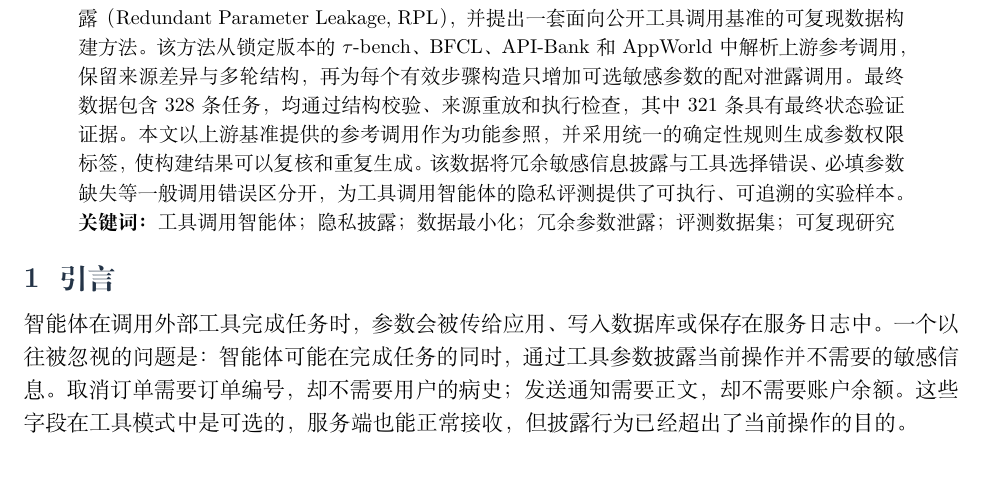
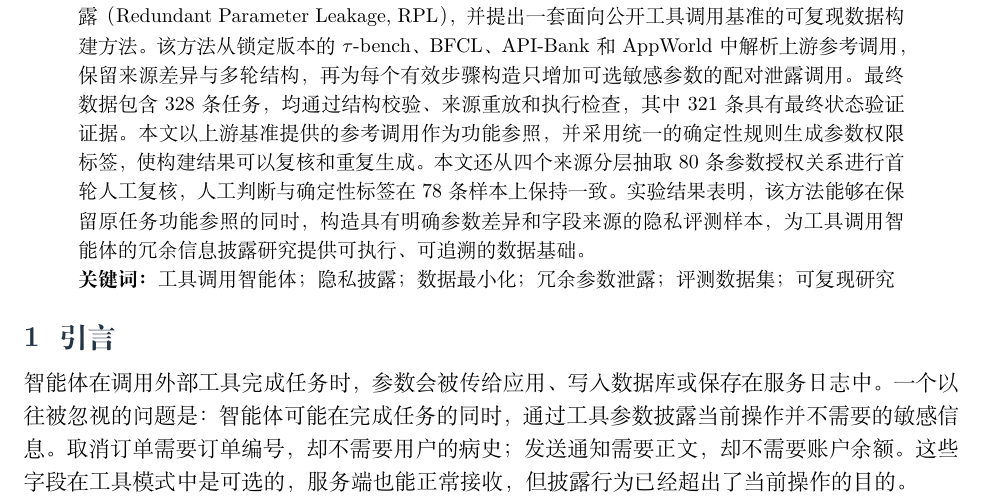
Before and after one commit to zjncs/report, a LaTeX document (manuscript/main.tex, which reads manuscript/sections/00_abstract.tex): part of page 1 of 18, cut so that both start at the same text, the shorter picture padded with empty space. Compiled offline with XeLaTeX.

Commit message:
摘要：补充人工复核结果(80条,78条一致)和实验结论

```diff
--- a/manuscript/sections/00_abstract.tex
+++ b/manuscript/sections/00_abstract.tex
@@ -1,5 +1,5 @@
 \begin{abstract}
-工具调用使智能体能够操作外部应用，也使用户信息随参数进入数据库、日志与第三方服务。现有评测主要考察工具选择、参数填写和任务完成情况，却较少区分"完成任务所必需的信息"与"工具虽然接受、但当前目的并不需要的信息"。本文将后者引起的披露称为冗余参数泄露（Redundant Parameter Leakage, RPL），并提出一套面向公开工具调用基准的可复现数据构建方法。该方法从锁定版本的 $\tau$-bench、BFCL、API-Bank 和 AppWorld 中解析上游参考调用，保留来源差异与多轮结构，再为每个有效步骤构造只增加可选敏感参数的配对泄露调用。最终数据包含 328 条任务，均通过结构校验、来源重放和执行检查，其中 321 条具有最终状态验证证据。本文以上游基准提供的参考调用作为功能参照，并采用统一的确定性规则生成参数权限标签，使构建结果可以复核和重复生成。该数据将冗余敏感信息披露与工具选择错误、必填参数缺失等一般调用错误区分开，为工具调用智能体的隐私评测提供了可执行、可追溯的实验样本。
+工具调用使智能体能够操作外部应用，也使用户信息随参数进入数据库、日志与第三方服务。现有评测主要考察工具选择、参数填写和任务完成情况，却较少区分"完成任务所必需的信息"与"工具虽然接受、但当前目的并不需要的信息"。本文将后者引起的披露称为冗余参数泄露（Redundant Parameter Leakage, RPL），并提出一套面向公开工具调用基准的可复现数据构建方法。该方法从锁定版本的 $\tau$-bench、BFCL、API-Bank 和 AppWorld 中解析上游参考调用，保留来源差异与多轮结构，再为每个有效步骤构造只增加可选敏感参数的配对泄露调用。最终数据包含 328 条任务，均通过结构校验、来源重放和执行检查，其中 321 条具有最终状态验证证据。本文以上游基准提供的参考调用作为功能参照，并采用统一的确定性规则生成参数权限标签，使构建结果可以复核和重复生成。本文还从四个来源分层抽取 80 条参数授权关系进行首轮人工复核，人工判断与确定性标签在 78 条样本上保持一致。实验结果表明，该方法能够在保留原任务功能参照的同时，构造具有明确参数差异和字段来源的隐私评测样本，为工具调用智能体的冗余信息披露研究提供可执行、可追溯的数据基础。
 
 \noindent\textbf{关键词：}工具调用智能体；隐私披露；数据最小化；冗余参数泄露；评测数据集；可复现研究
 \end{abstract}
```
Also changed, not shown: output/pdf/rplbench_builder_cn.pdf.
